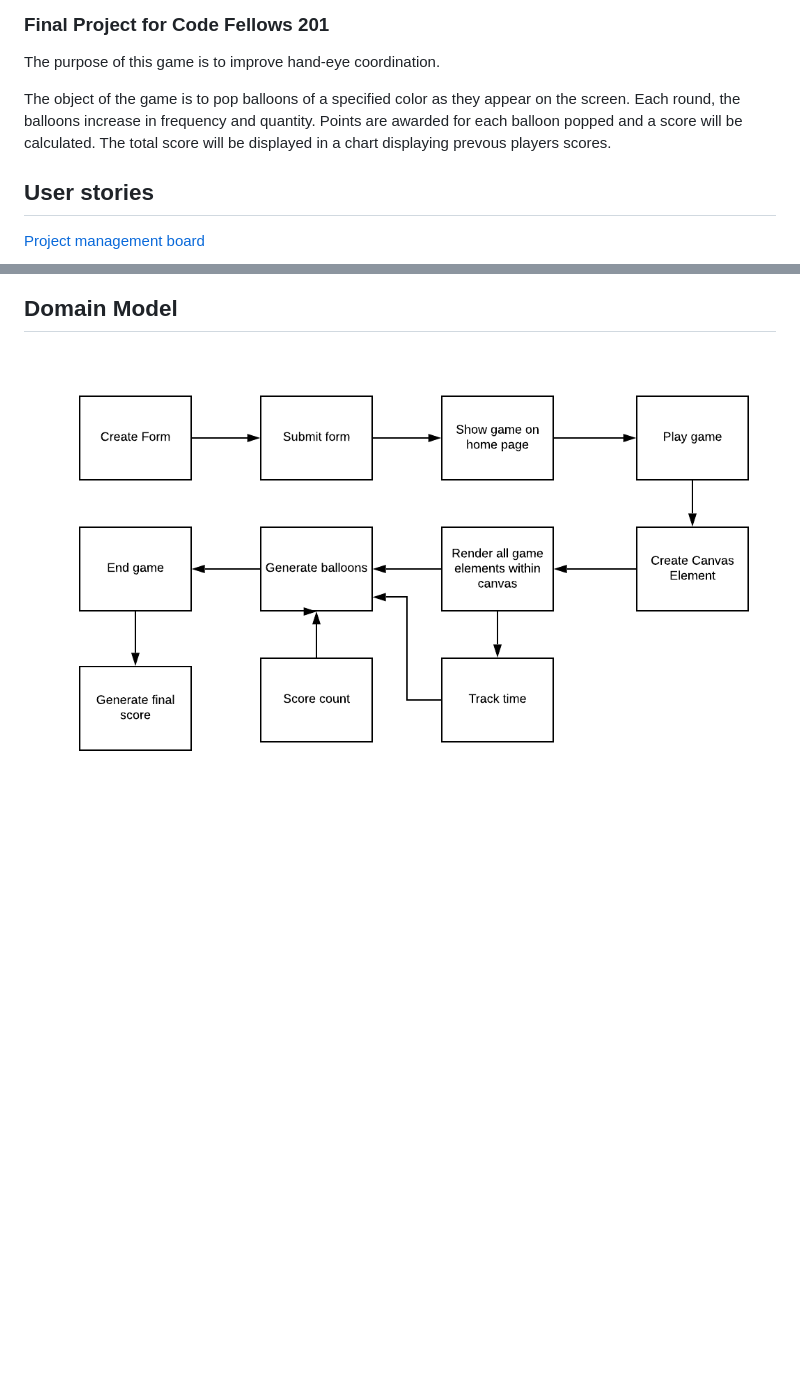
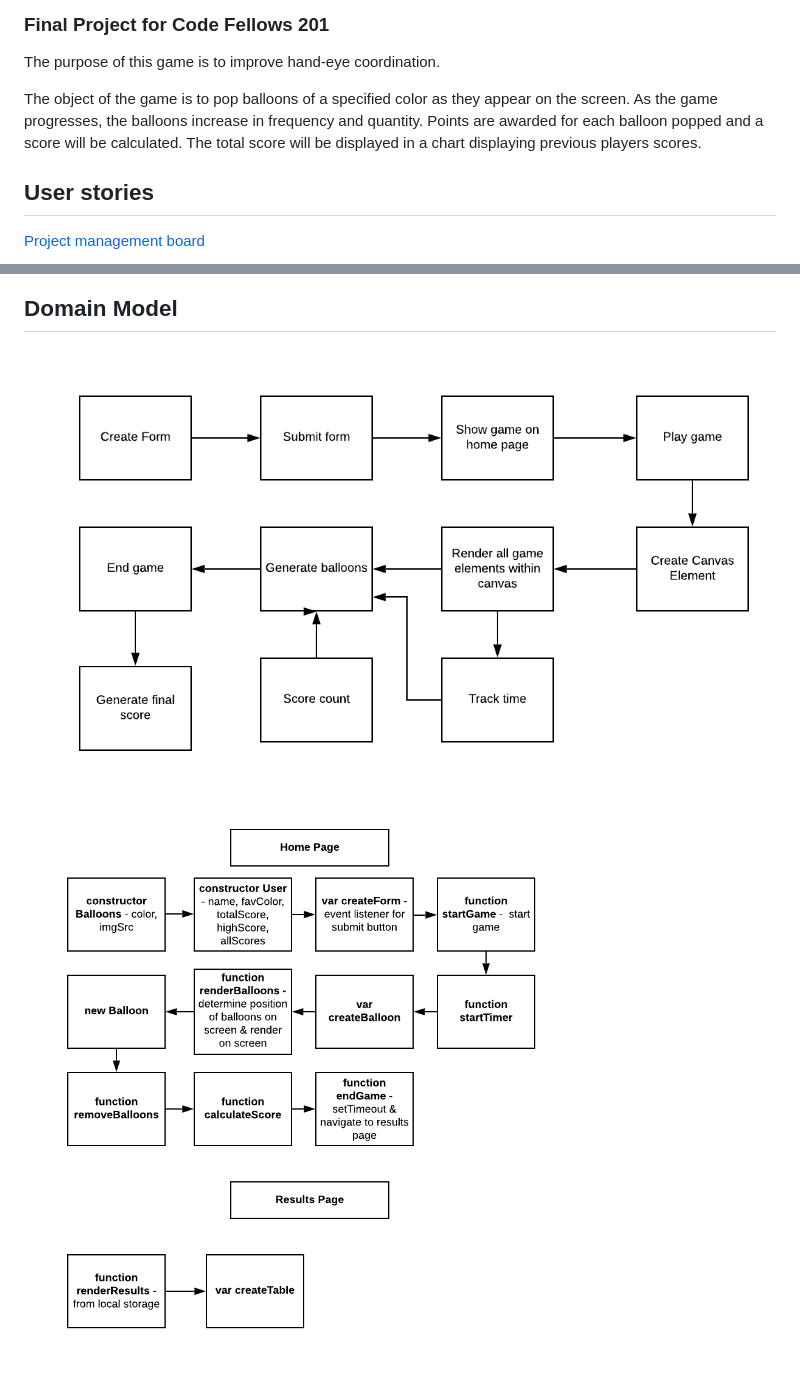
Before and after one commit to mgalush/balloons, a Markdown page: README.md, 2 parts joined by grey strips. Rendered like a GitHub page; pictures changed too: assets/domain-model-js.png (added); blank space fills up the shorter version.

Commit message:
added domain model for js

```diff
--- a/README.md
+++ b/README.md
@@ -5,7 +5,7 @@
 
 The purpose of this game is to improve hand-eye coordination.
 
-The object of the game is to pop balloons of a specified color as they appear on the screen.  Each round, the balloons increase in frequency and quantity.  Points are awarded for each balloon popped and a score will be calculated.  The total score will be displayed in a chart displaying prevous players scores.
+The object of the game is to pop balloons of a specified color as they appear on the screen.  As the game progresses, the balloons increase in frequency and quantity.  Points are awarded for each balloon popped and a score will be calculated.  The total score will be displayed in a chart displaying previous players scores.
 
 ## User stories
 [Project management board](https://github.com/mgalush/balloons/projects/1)
@@ -13,4 +13,6 @@ The object of the game is to pop balloons of a specified color as they appear on
 ![wireframe](assets/balloons-wireframe.png)
 
 ## Domain Model
-![domain-model](assets/domain-model.png)
+![domain-model-overview](assets/domain-model.png)
+
+![domain-model-js](assets/domain-model-js.png)
```
